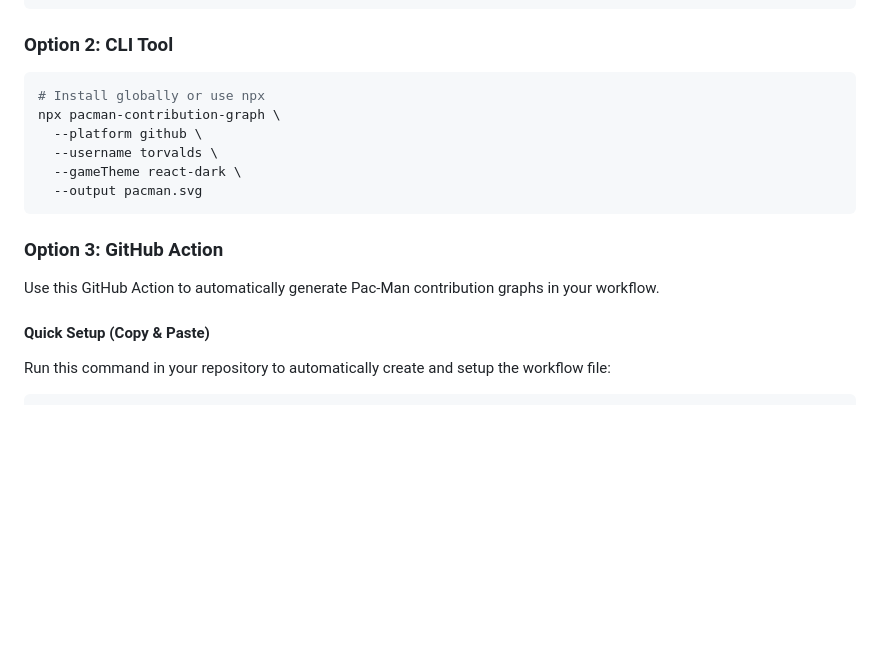
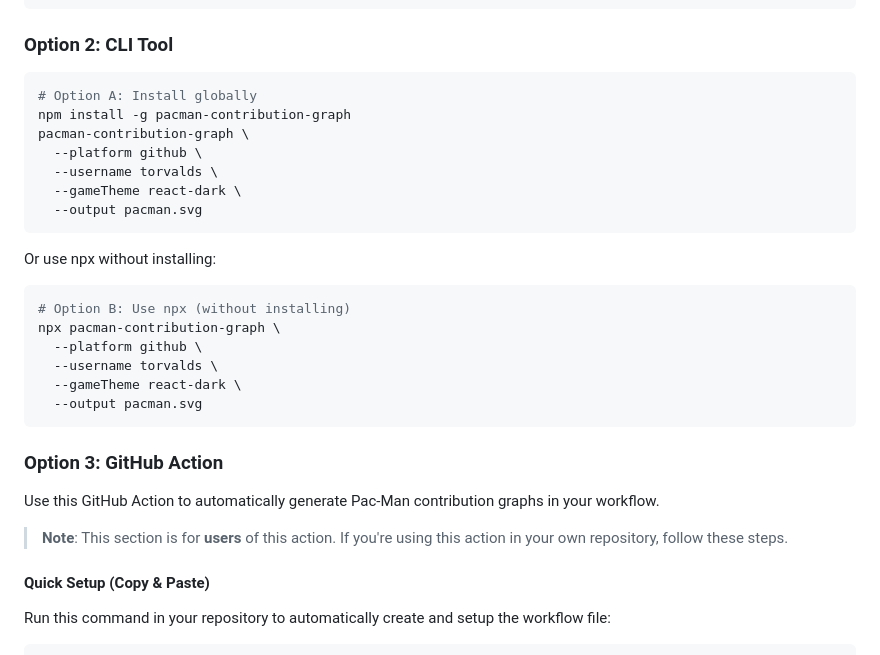
Before and after one commit to DuyetBKU/viz-pacman-github-profile, a Markdown page: README.md, the part around the change. GitHub-like rendering; blank space fills up the shorter version.

````diff
--- a/README.md
+++ b/README.md
@@ -47,7 +47,19 @@ npm install pacman-contribution-graph
 ### Option 2: CLI Tool
 
 ```bash
-# Install globally or use npx
+# Option A: Install globally
+npm install -g pacman-contribution-graph
+pacman-contribution-graph \
+  --platform github \
+  --username torvalds \
+  --gameTheme react-dark \
+  --output pacman.svg
+```
+
+Or use npx without installing:
+
+```bash
+# Option B: Use npx (without installing)
 npx pacman-contribution-graph \
   --platform github \
   --username torvalds \
@@ -58,6 +70,8 @@ npx pacman-contribution-graph \
 ### Option 3: GitHub Action
 
 Use this GitHub Action to automatically generate Pac-Man contribution graphs in your workflow.
+
+> **Note**: This section is for **users** of this action. If you're using this action in your own repository, follow these steps.
 
 #### Quick Setup (Copy & Paste)
 
````
